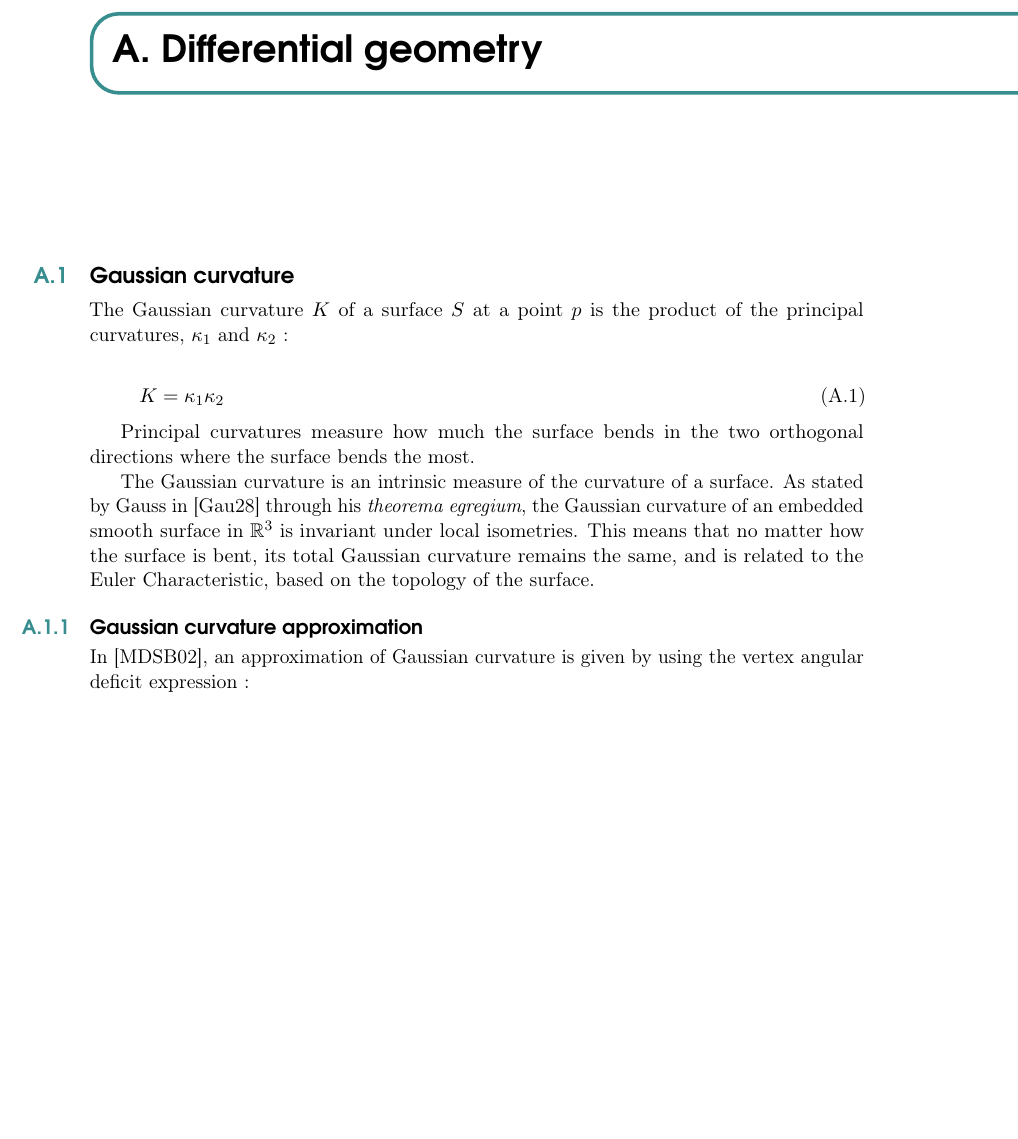
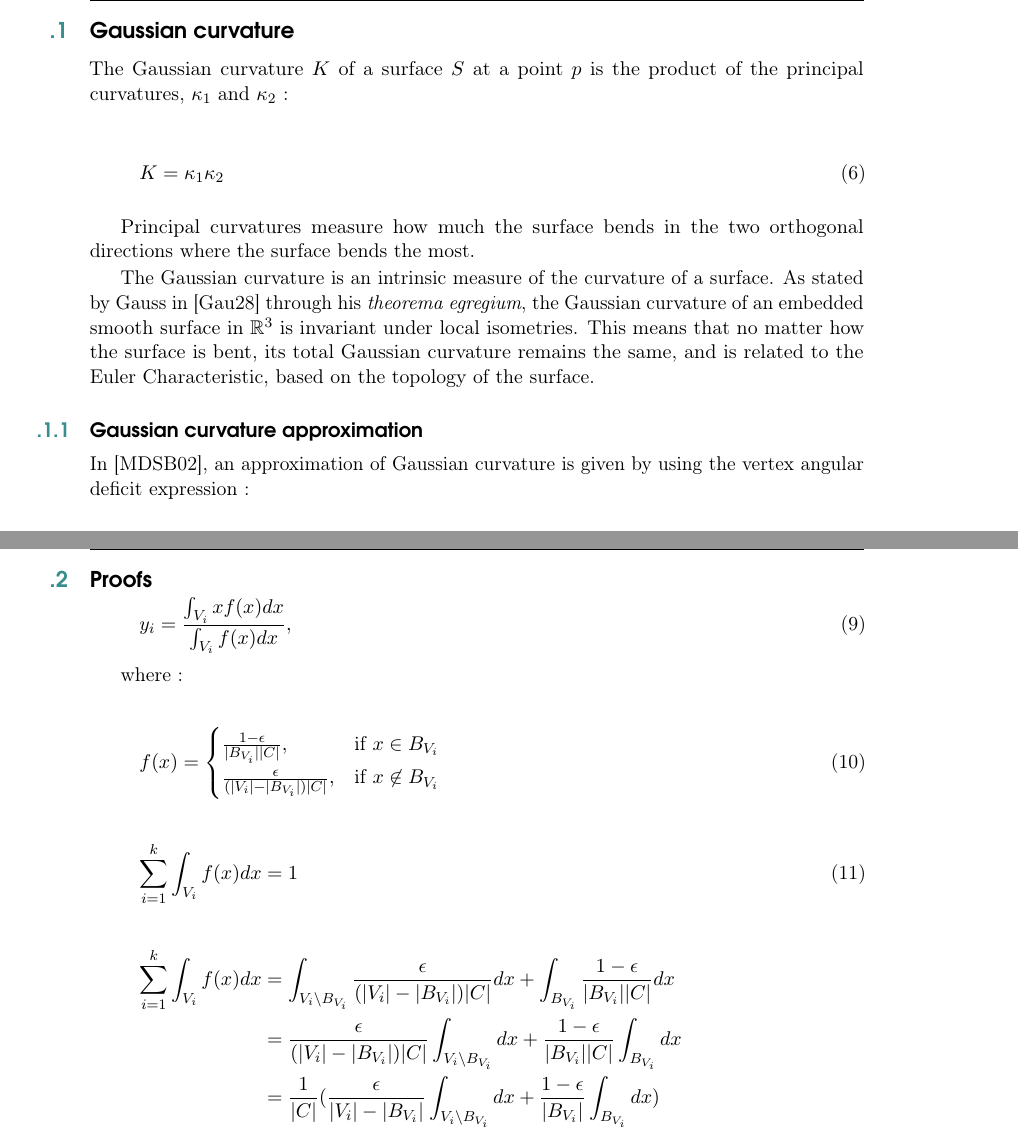
Before and after one commit to arnaudbletterer/thesis_report, a LaTeX book (ResearchReport/main.tex): part of page 15 of 16 before the commit and two parts of pages 15 and 16 of 16 after it, the two joined at a grey line, cut at the place of the change, the shorter picture padded with empty space. Compiled offline with pdfLaTeX.

Commit message:
Justification de l'utilisation des coefficients lors du calcul de centroide

```diff
--- a/ResearchReport/main.tex
+++ b/ResearchReport/main.tex
@@ -315,8 +315,6 @@ Now that the coarse triangulation has been generated, we recursively subdivide i
 \printindex
 
 \begin{appendices}
-\chapter{Differential geometry}
-
 \section{Gaussian curvature}
 \label{sec:gaussian_curvature}
 The Gaussian curvature $K$ of a surface $S$ at a point $p$ is the product of the principal curvatures, $\kappa_1$ and $\kappa_2$ :
@@ -367,6 +365,33 @@ and $\mathcal{A}_{mixed}$ represents the surface area around the vertex $v_i$ :
 
 \arnaud{ADD FIGURE GAUSSIAN CURVATURE}
 
+\section{Proofs}
+
+\begin{equation}
+	y_i = \frac{\int_{V_i}xf(x)dx}{\int_{V_i}f(x)dx},
+\end{equation}
+
+where :
+
+\begin{equation}
+	f(x) =
+    \begin{cases}
+      \frac{1-\epsilon}{|B_{V_i}||C|}, & \text{if}\ x \in B_{V_i} \\
+      \frac{\epsilon}{(|V_i|-|B_{V_i}|)|C|}, & \text{if}\ x \not\in B_{V_i}
+    \end{cases}
+\end{equation}
+
+\begin{equation}
+	\sum_{i=1}^k \int_{V_i}f(x)dx = 1
+\end{equation}
+
+\begin{align*}
+	\sum_{i=1}^k \int_{V_i}f(x)dx
+	&= \int_{V_i \setminus B_{V_i}}\frac{\epsilon}{(|V_i|-|B_{V_i}|)|C|}dx + \int_{B_{V_i}}\frac{1-\epsilon}{|B_{V_i}||C|}dx \\
+	&= \frac{\epsilon}{(|V_i|-|B_{V_i}|)|C|}\int_{V_i \setminus B_{V_i}}dx + \frac{1-\epsilon}{|B_{V_i}||C|}\int_{B_{V_i}}dx \\
+	&= \frac{1}{|C|}(\frac{\epsilon}{|V_i|-|B_{V_i}|}\int_{V_i \setminus B_{V_i}}dx + \frac{1-\epsilon}{|B_{V_i}|}\int_{B_{V_i}}dx)
+\end{align*}
+
 \end{appendices}
 
 %----------------------------------------------------------------------------------------
```
